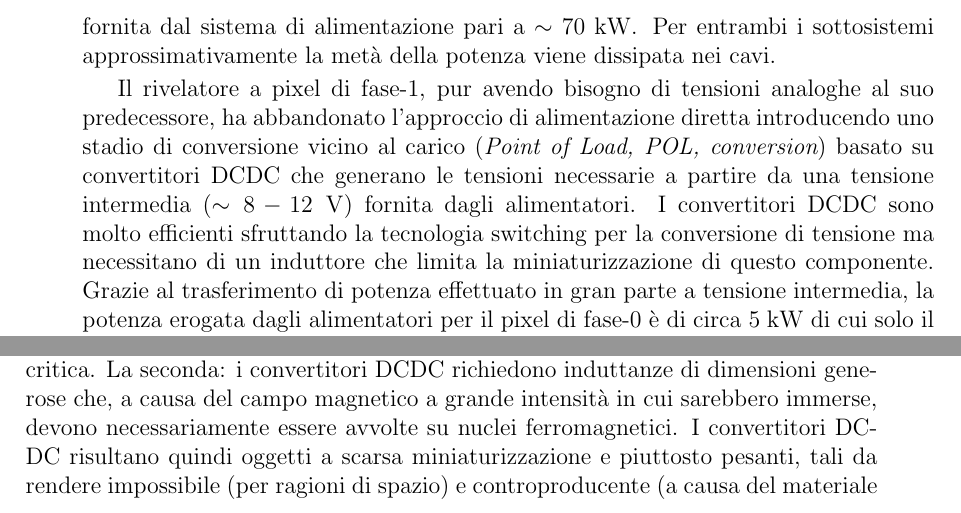
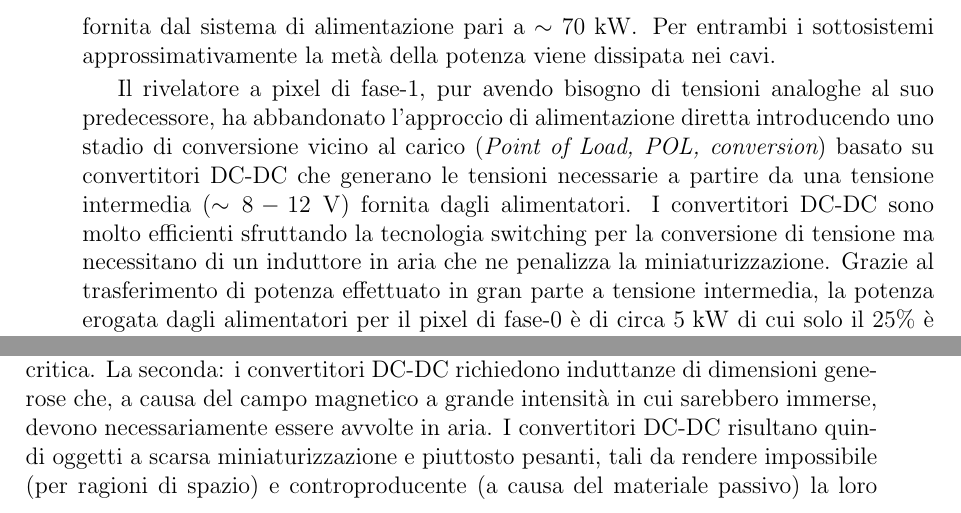
Before and after one commit to AndreaFiaschi/Tesi, a LaTeX thesis (latex.tex, which reads Introduzione.tex): two parts of pages 25 and 34 of 99, joined at a grey line, cut so that both start at the same text. Compiled offline with pdfLaTeX.

Commit message:
Inizio sesto giorno

```diff
--- a/Introduzione.tex
+++ b/Introduzione.tex
@@ -323,7 +323,7 @@ Date le alte potenze in gioco, la massa necessaria per i cavi di alimentazione p
 
 Il rivelatore a pixel di fase-0 necessita di due tensioni LV, $+2.5\V$ e $+1.75\V$ per una potenza media erogata dagli alimentatori di $\sim 7kW$. Il tracciatore a microstrisce necessita di due tensioni LV, $+2.5\V$ e $+1.25\V$, per una potenza media fornita dal sistema di alimentazione pari a $\sim 70\kW$. Per entrambi i sottosistemi approssimativamente la met\`a della potenza viene dissipata nei cavi.
 
-Il rivelatore a pixel di fase-1, pur avendo bisogno di tensioni analoghe al suo predecessore, ha abbandonato l'approccio di alimentazione diretta introducendo uno stadio di conversione vicino al carico ({\em Point of Load, POL, conversion}) basato su convertitori DCDC che generano le tensioni necessarie a partire da una tensione intermedia ($\sim 8-12\V$) fornita dagli alimentatori. I convertitori DCDC sono molto efficienti sfruttando la tecnologia switching per la conversione di tensione ma necessitano di un induttore che limita la miniaturizzazione di questo componente. Grazie al trasferimento di potenza effettuato in gran parte a tensione intermedia, la potenza erogata dagli alimentatori per il pixel di fase-0 \`e di circa $5\kW$ di cui solo il 25\% \`e dissipato nei cavi.
+Il rivelatore a pixel di fase-1, pur avendo bisogno di tensioni analoghe al suo predecessore, ha abbandonato l'approccio di alimentazione diretta introducendo uno stadio di conversione vicino al carico ({\em Point of Load, POL, conversion}) basato su convertitori DC-DC che generano le tensioni necessarie a partire da una tensione intermedia ($\sim 8-12\V$) fornita dagli alimentatori. I convertitori DC-DC sono molto efficienti sfruttando la tecnologia switching per la conversione di tensione ma necessitano di un induttore in aria che ne penalizza la miniaturizzazione. Grazie al trasferimento di potenza effettuato in gran parte a tensione intermedia, la potenza erogata dagli alimentatori per il pixel di fase-0 \`e di circa $5\kW$ di cui solo il 25\% \`e dissipato nei cavi.
 
 A titolo di esempio, in Fig.~\ref{fig:CMSTkMB} (sinistra), \`e mostrato il profilo in funzione di $\eta$ del materiale passivo del tracciatore (espresso in lughezze di radiazione), con il pixel di fase-0 \cite{Chatrchyan:2014fea}. Il miglioramento introdotto, anche rispetto al materiale, dal pixel di fase-1 rispetto al suo predecessore \`e mostrato in Fig.~\ref{fig:CMSTkMB} (destra) ({\bf TDR fase-1}). Pur tuttavia l'ammontare del materiale passivo dell'attuale tracciatore di CMS pu\`o essere considerato uno degli aspetti suscettibili di miglioramento.
 \begin{figure}
@@ -544,7 +544,7 @@ Pur utilizzando la tecnologia CMOS ad alta densit\`a (65nm) caratterizzata da li
 
 Nel suo complesso, dati i 1960 moduli \modud\ e i 2392 moduli \moddd\, l'intero IT richiede $\sim13500$ ROC per un consumo totale per la sola elettronica di prossimit\`a pari a $\sim 35\kW$. Per quanto precedentemente esposto tale potenza non pu\`o essere fornita con uno schema di alimentazione diretta perch\'e questo richiederebbe cavi di grande sezione per contenere le perdite e quindi un ammontare di materiale passivo tale da inficiare pesantemente le prestazioni dell'IT. Sono state valutati, quindi, schemi di alimentazione a tensione intermedia con conversione `PoL'.
 
-Il possibile approccio, analogo all'attuale rivelatore a pixel di fase-1, consiste nell'utilizzo di convertitori DCDC. Questi per\`o sono afflitti da due importanti limitazioni che rendono questo approccio non percorribile. La prima: essendo dispositivi di potenza, la resistenza alla radiazione degli ASIC su cui si basano i convertitori DCDC \`e limitata e questi non potrebbero essere piazzati a meno di $R\sim20-25\cm$ dall'asse dei fasci con la conseguenza che gli ultimi ${\cal O}(10-100\cm)$ di trasmissione di potenza dovrebbe comunque avvenire a tensione di utilizzo, vicino al V, richiedendo cavi di opportuna sezione vanificando cos\`i la riduzione di materiale nella regione pi\`u critica. La seconda: i convertitori DCDC richiedono induttanze di dimensioni generose che, a causa del campo magnetico a grande intensit\`a in cui sarebbero immerse, devono necessariamente essere avvolte su nuclei ferromagnetici. I convertitori DCDC risultano quindi oggetti a scarsa miniaturizzazione e piuttosto pesanti, tali da rendere impossibile (per ragioni di spazio) e controproducente (a causa del materiale passivo) la loro collocazione sul cilindro dei servizi, gi\`a affollato dalla presenza dei moduli LpGBT e degli altri servizi. A causa della minore densit\`a di canali e della pi\`u grande distanza dall'asse dei fasci queste limitazioni sono compatibili con l'utilizzo dei convertitori DCDC nell'OT.
+Il possibile approccio, analogo all'attuale rivelatore a pixel di fase-1, consiste nell'utilizzo di convertitori DC-DC. Questi per\`o sono afflitti da due importanti limitazioni che rendono questo approccio non percorribile. La prima: essendo dispositivi di potenza, la resistenza alla radiazione degli ASIC su cui si basano i convertitori DC-DC \`e limitata e questi non potrebbero essere piazzati a meno di $R\sim20-25\cm$ dall'asse dei fasci con la conseguenza che gli ultimi ${\cal O}(10-100\cm)$ di trasmissione di potenza dovrebbe comunque avvenire a tensione di utilizzo, vicino al V, richiedendo cavi di opportuna sezione vanificando cos\`i la riduzione di materiale nella regione pi\`u critica. La seconda: i convertitori DC-DC richiedono induttanze di dimensioni generose che, a causa del campo magnetico a grande intensit\`a in cui sarebbero immerse, devono necessariamente essere avvolte in aria. I convertitori DC-DC risultano quindi oggetti a scarsa miniaturizzazione e piuttosto pesanti, tali da rendere impossibile (per ragioni di spazio) e controproducente (a causa del materiale passivo) la loro collocazione sul cilindro dei servizi, gi\`a affollato dalla presenza dei moduli LpGBT e degli altri servizi. A causa della minore densit\`a di canali e della pi\`u grande distanza dall'asse dei fasci queste limitazioni sono compatibili con l'utilizzo dei convertitori DC-DC nell'OT.
 
 L'unico approccio che \`e stato valutato compatibile con i requisiti dell'IT \`e uno schema di alimentazione seriale. Questo rappresenta una sfida senza precedenti perch\'e non \`e mai stato utilizzato su larga scala in un rivelatore per la fisica di alte energie progettato per operare in condizioni limite.
 
```
Also changed, not shown: intro.tex (+1 -1 lines), Introduzione.tex (4 more changed lines).
